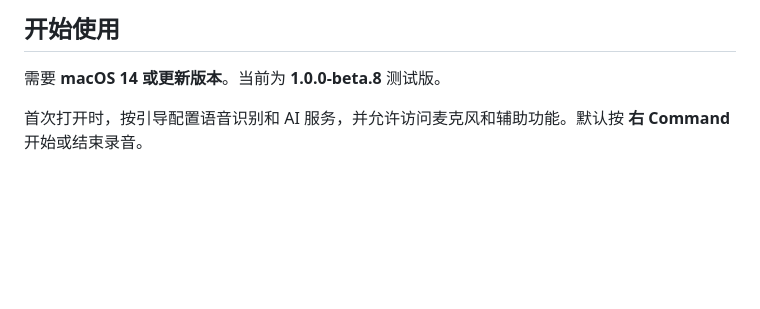
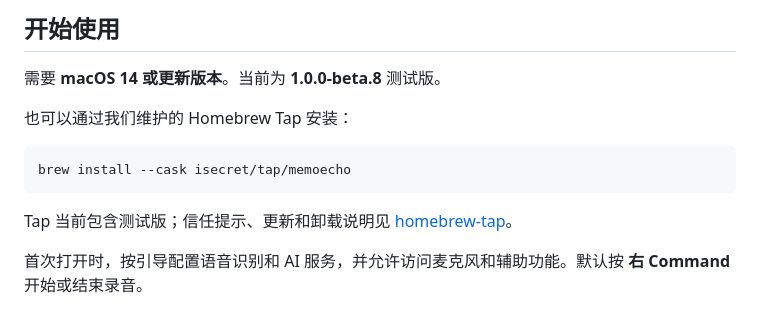
Before and after one commit to isecret/MemoEcho, a Markdown page: README.md, the part around the change. Drawn GitHub-style; blank space fills up the shorter version.

Commit message:
docs(readme): add Homebrew Tap installation

````diff
--- a/README.md
+++ b/README.md
@@ -44,6 +44,14 @@
 
 需要 **macOS 14 或更新版本**。当前为 **1.0.0-beta.8** 测试版。
 
+也可以通过我们维护的 Homebrew Tap 安装：
+
+```bash
+brew install --cask isecret/tap/memoecho
+```
+
+Tap 当前包含测试版；信任提示、更新和卸载说明见 [homebrew-tap](https://github.com/isecret/homebrew-tap)。
+
 首次打开时，按引导配置语音识别和 AI 服务，并允许访问麦克风和辅助功能。默认按 **右 Command** 开始或结束录音。
 
 选择本地识别时，语音转文字在设备上完成，转写文字仍会发送给你配置的 AI 服务进行整理。「参考窗口上下文」默认开启，可在设置中关闭。应用不保存录音历史。
````
